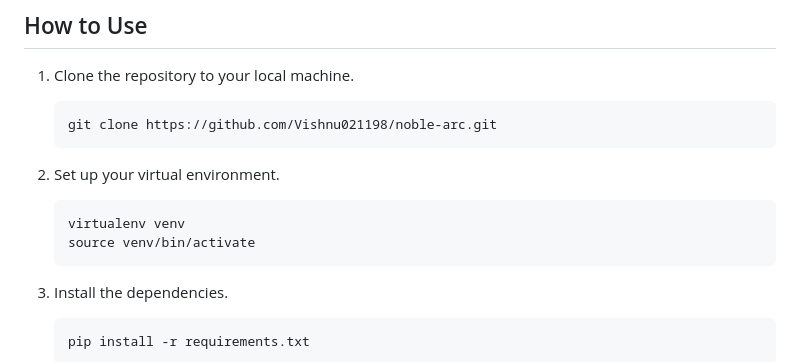
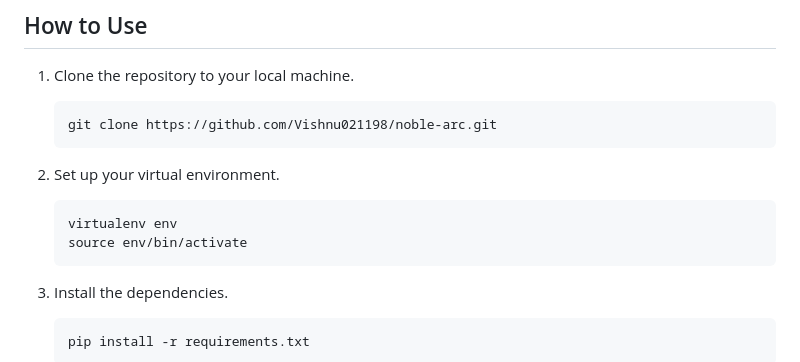
Before and after one commit to Vishnu021198/noble-arc, a Markdown page: README.md, the part around the change. Rendered like a GitHub page.

````diff
--- a/README.md
+++ b/README.md
@@ -27,8 +27,8 @@ Noble Arc is a dynamic ecommerce website developed to provide a seamless online
 
 2. Set up your virtual environment.
    ```
-   virtualenv venv
-   source venv/bin/activate
+   virtualenv env
+   source env/bin/activate
    ```
 
 3. Install the dependencies.
````
